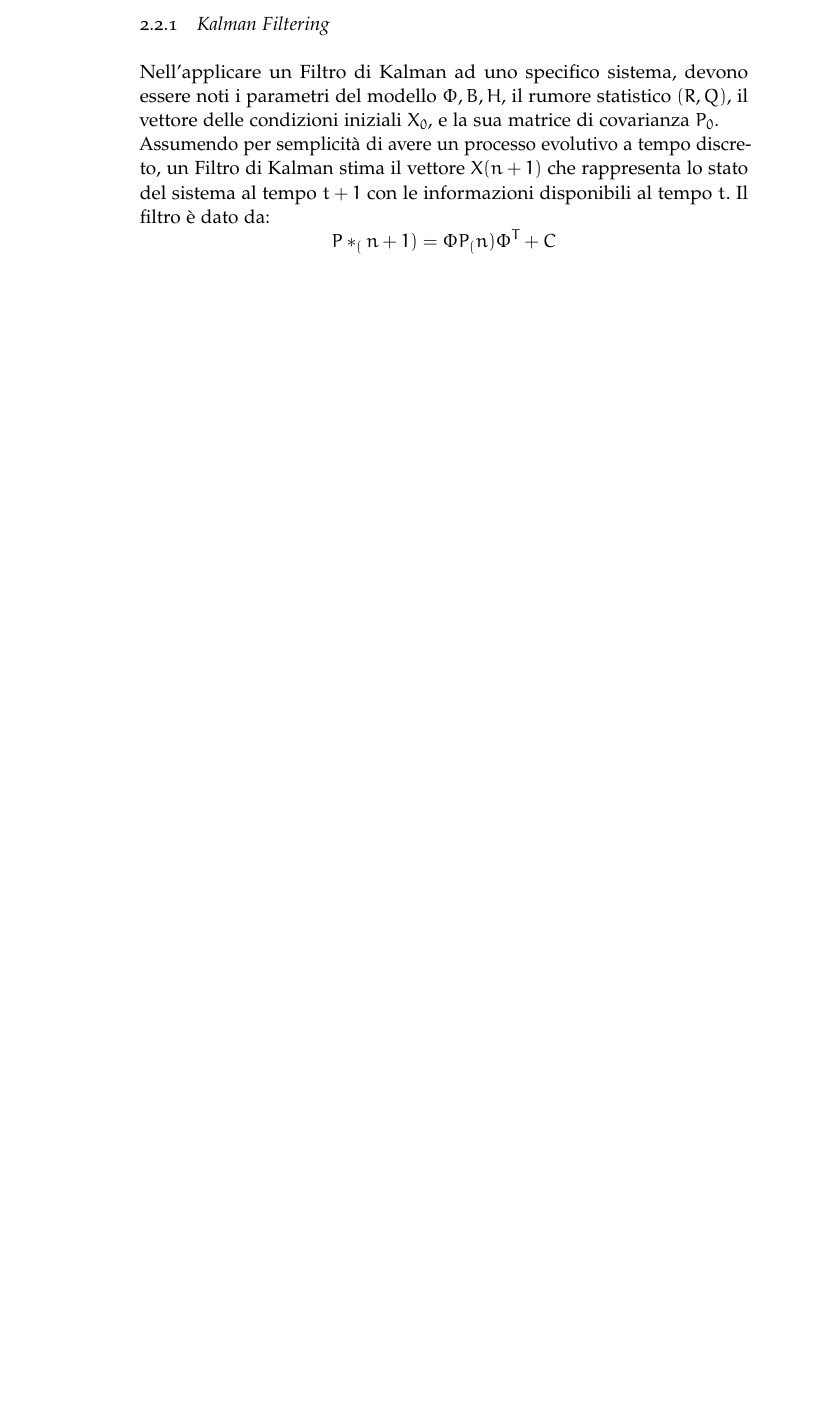
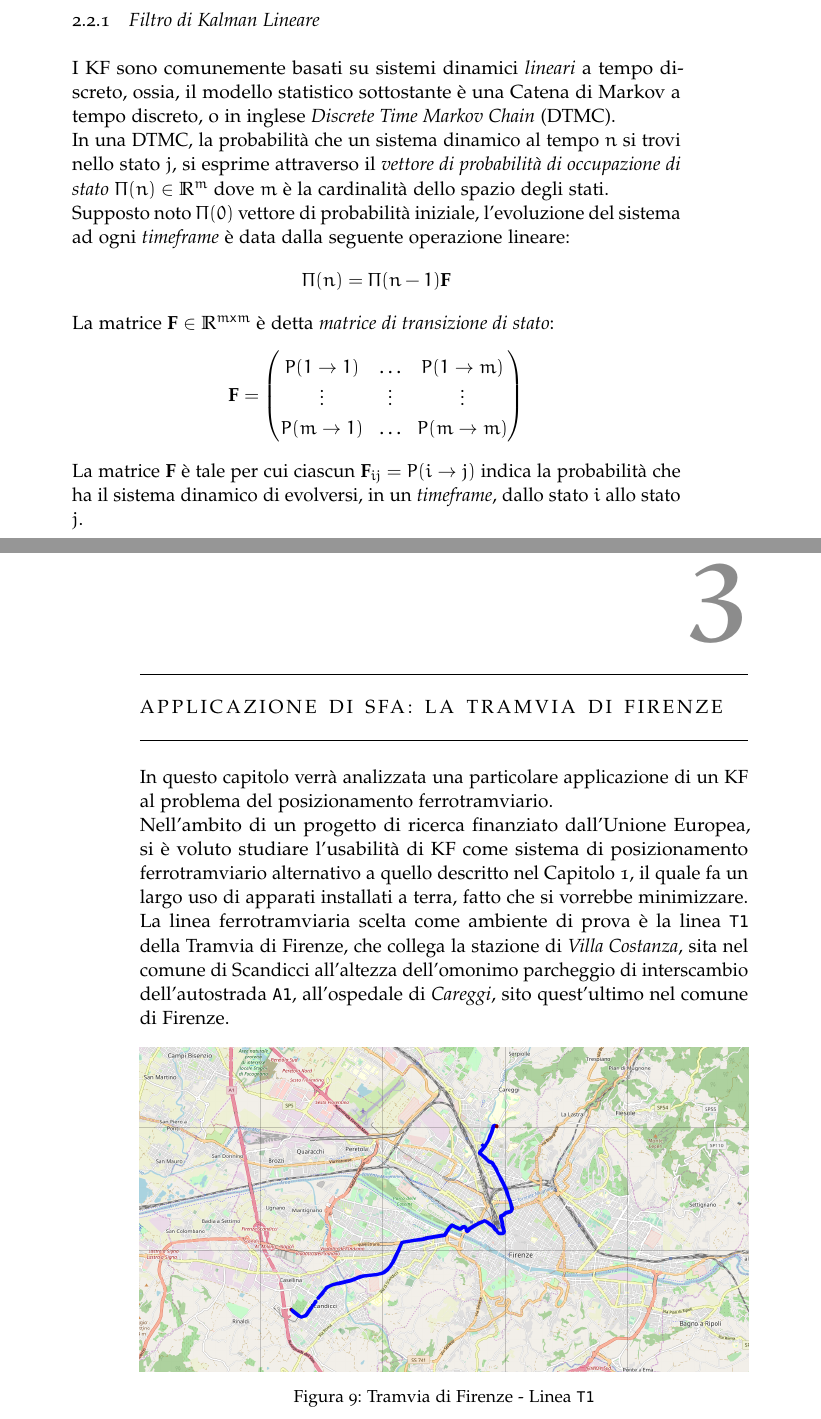
Before and after one commit to alexfoglia1/thesis, a LaTeX thesis (thesis.tex, which reads Chapters/Chapter2.tex, Chapters/Chapter3.tex): part of page 19 of 19 before the commit and two parts of pages 20 and 21 of 22 after it, the two joined at a grey line, cut at the place of the change, the shorter picture padded with empty space. Compiled offline with pdfLaTeX; a missing font is replaced by an installed copy or a similar font; an older LaTeX class or package is replaced by its successor.

Commit message:
iniziato cap3

```diff
--- a/Chapters/Chapter2.tex
+++ b/Chapters/Chapter2.tex
@@ -46,4 +44,0 @@ Un KF \`e essenzialmente un algoritmo che utilizza una serie di misure provenien
-\subsection{Kalman Filtering}
-Nell'applicare un Filtro di Kalman ad uno specifico sistema, devono essere noti i parametri del modello $\Phi,B,H$, il rumore statistico $(R,Q)$, il vettore delle condizioni iniziali $X_0$, e la sua matrice di covarianza $P_0$.\\*
-Assumendo per semplicit\`a di avere un processo evolutivo a tempo discreto,
-un Filtro di Kalman stima il vettore $X(n+1)$ che rappresenta lo stato del sistema al tempo $t+1$ con le informazioni disponibili al tempo $t$. Il filtro \`e dato da:
@@ -50,2 +48 @@ un Filtro di Kalman stima il vettore $X(n+1)$ che rappresenta lo stato del siste
 $$
-P*_(n+1) = \Phi P_(n)\Phi^T + C
@@ -52,0 +57,16 @@ $$
+\subsection{Filtro di Kalman Lineare}
+I KF sono comunemente basati su sistemi dinamici \emph{lineari} a tempo discreto, ossia, il modello statistico sottostante \`e una Catena di Markov a tempo discreto, o in inglese \emph{Discrete Time Markov Chain} (DTMC).\\*
+In una DTMC, la probabilit\`a che un sistema dinamico al tempo $n$ si trovi nello stato $j$, si esprime attraverso il \emph{vettore di probabilit\`a di occupazione di stato} $\Pi(n) \in \mathbb{R}^m$ dove $m$ \`e la cardinalit\`a dello spazio degli stati.\\*
+Supposto noto $\Pi(0)$ vettore di probabilit\`a iniziale, l'evoluzione del sistema ad ogni \emph{timeframe} \`e data dalla seguente operazione lineare:
+$$
+\Pi(n) = \Pi(n-1)\mathbf{F}
+$$
+La matrice $\mathbf{F} \in \mathbb{R}^{m \mathtt{x} m}$ \`e detta \emph{matrice di transizione di stato}:
+$$
+\mathbf{F} = \left(\begin{matrix}
+P(1\rightarrow1)&\dots&P(1\rightarrow m)\\
+\vdots&\vdots&\vdots\\
+P(m\rightarrow 1)&\dots&P(m\rightarrow m)
+\end{matrix}\right)
+$$
+La matrice $\mathbf{F}$ \`e tale per cui ciascun $\mathbf{F}_{ij} = P(i\rightarrow j)$ indica la probabilit\`a che ha il sistema dinamico di evolversi, in un \emph{timeframe}, dallo stato $i$ allo stato $j$.
--- /dev/null
+++ b/Chapters/Chapter3.tex
@@ -0,0 +1,14 @@
+\chapter{Applicazione di SFA: La Tramvia di Firenze}
+In questo capitolo verr\`a analizzata una particolare applicazione di un KF al problema del posizionamento ferrotramviario.\\*
+Nell'ambito di un progetto di ricerca finanziato dall'Unione Europea, si \`e voluto studiare l'usabilit\`a di KF come sistema di posizionamento ferrotramviario alternativo a quello descritto nel Capitolo 1, il quale fa un largo uso di apparati installati a terra, fatto che si vorrebbe minimizzare.\\*
+La linea ferrotramviaria scelta come ambiente di prova \`e la linea \texttt{T1} della Tramvia di Firenze, che collega la stazione di \emph{Villa Costanza}, sita nel comune di Scandicci all'altezza dell'omonimo parcheggio di interscambio dell'autostrada \texttt{A1}, all'ospedale di \emph{Careggi}, sito quest'ultimo nel comune di Firenze.
+\begin{figure}[h]
+	\centering
+	\includegraphics[width=\linewidth]{img/t1}
+	\caption{Tramvia di Firenze - Linea \texttt{T1}}
+	\label{fig:t1}
+\end{figure}
+\section{Architettura di Sistema}
+Il sistema progettato ha lo scopo di eseguire SFA su una piattaforma hardware \texttt{Nvidia TX-Jetson} installata bordo treno, la quale riceve i dati \emph{raw} dai sensori e li elabora al fine di stimare la progressiva chilometrica del treno in ciascun istante di tempo.\\*
+Tale posizione sar\`a inviata, attraverso un modem \texttt{LTE}:
+\begin{itemize}
```
Also changed, not shown: thesis.tex (+1 -1 lines), img/t1.png (added), thesis.pdf, Chapters/Chapter2.tex (15 more changed lines), Chapters/Chapter3.tex (5 more changed lines).
